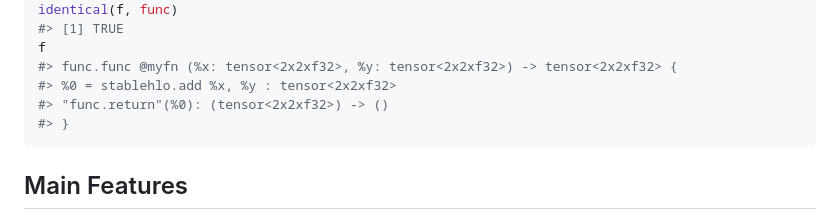
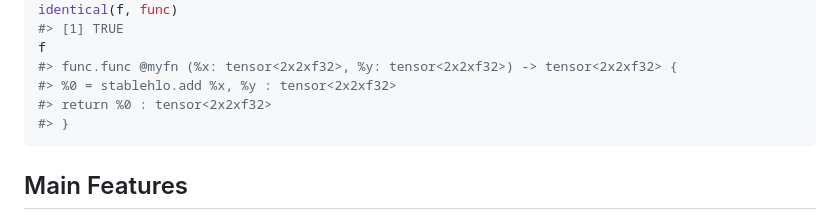
Before and after one commit to r-xla/stablehlo, a Markdown page: README.md, the part around the change. Rendered like a GitHub page.

Commit message:
knit readme [skip ci]

````diff
--- a/README.md
+++ b/README.md
@@ -78,7 +78,7 @@ identical(f, func)
 f
 #> func.func @myfn (%x: tensor<2x2xf32>, %y: tensor<2x2xf32>) -> tensor<2x2xf32> {
 #> %0 = stablehlo.add %x, %y : tensor<2x2xf32>
-#> "func.return"(%0): (tensor<2x2xf32>) -> ()
+#> return %0 : tensor<2x2xf32>
 #> }
 ```
 
````
